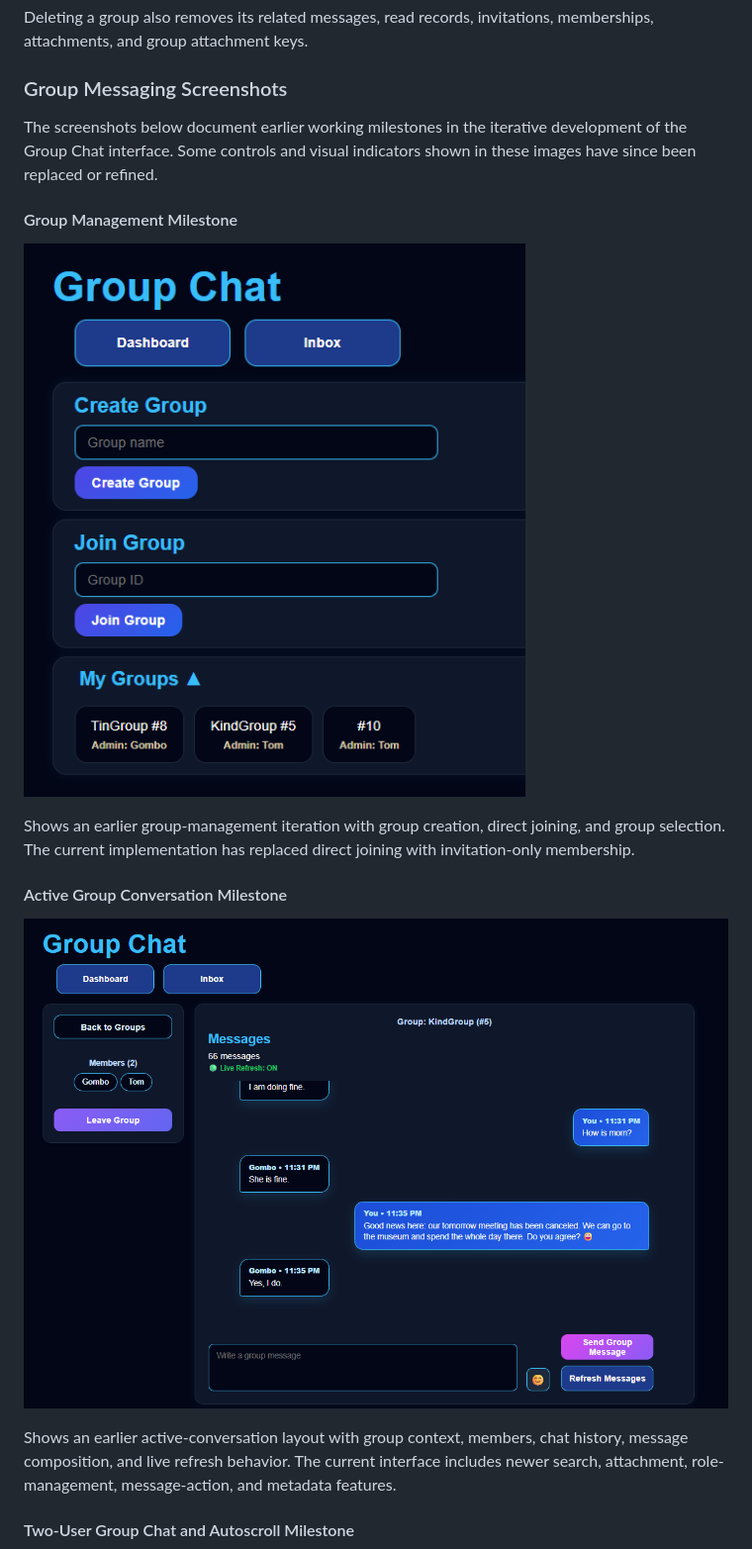
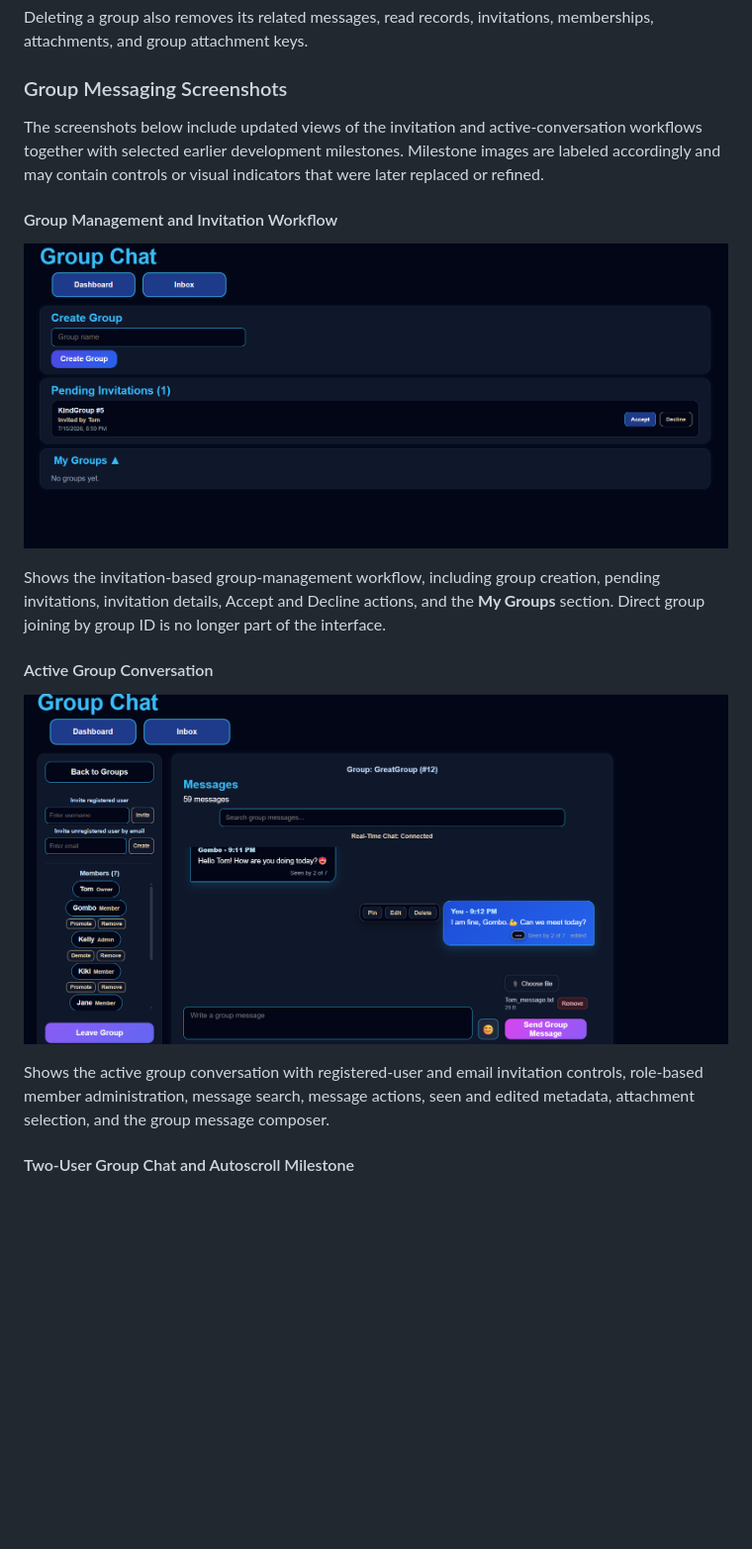
Before and after one commit to ThereseK02/secure-messaging-platform, a Markdown page: README.md, the part around one of its changes. Shown at 99% size. Drawn GitHub-style; pictures changed too: screenshots/group-messaging/18_group_management_page.png, screenshots/group-messaging/19_active_group_conversation.png; blank space fills up the shorter version.

Commit message:
Replace outdated group messaging screenshots

```diff
--- a/README.md
+++ b/README.md
@@ -676,7 +676,7 @@ Deleting a group also removes its related messages, read records, invitations, m
 
 ### Group Messaging Screenshots
 
-The screenshots below document earlier working milestones in the iterative development of the Group Chat interface. Some controls and visual indicators shown in these images have since been replaced or refined.
+The screenshots below include updated views of the invitation and active-conversation workflows together with selected earlier development milestones. Milestone images are labeled accordingly and may contain controls or visual indicators that were later replaced or refined.
 
-#### Group Management Milestone
+#### Group Management and Invitation Workflow
 
@@ -684,5 +684,5 @@ The screenshots below document earlier working milestones in the iterative devel
 
-Shows an earlier group-management iteration with group creation, direct joining, and group selection. The current implementation has replaced direct joining with invitation-only membership.
+Shows the invitation-based group-management workflow, including group creation, pending invitations, invitation details, Accept and Decline actions, and the **My Groups** section. Direct group joining by group ID is no longer part of the interface.
 
-#### Active Group Conversation Milestone
+#### Active Group Conversation
 
@@ -690,5 +690,5 @@ Shows an earlier group-management iteration with group creation, direct joining,
 
-Shows an earlier active-conversation layout with group context, members, chat history, message composition, and live refresh behavior. The current interface includes newer search, attachment, role-management, message-action, and metadata features.
+Shows the active group conversation with registered-user and email invitation controls, role-based member administration, message search, message actions, seen and edited metadata, attachment selection, and the group message composer.
 
 #### Two-User Group Chat and Autoscroll Milestone
 
```
Also changed, not shown: other parts of README.md (+2 -2 lines).
